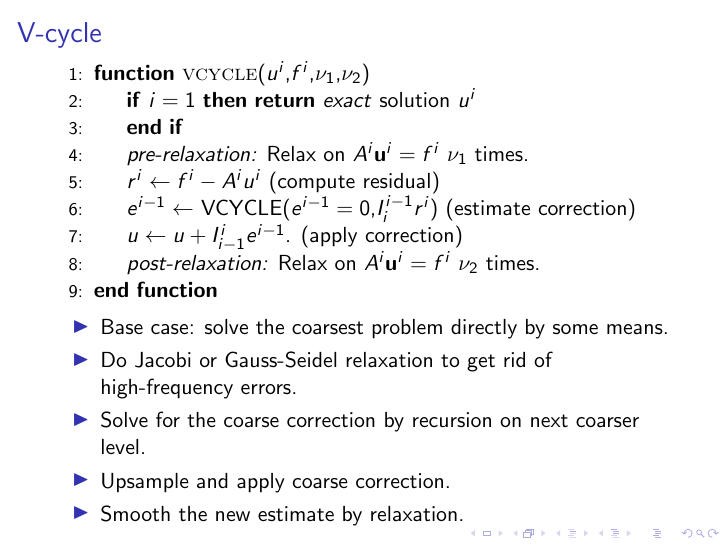
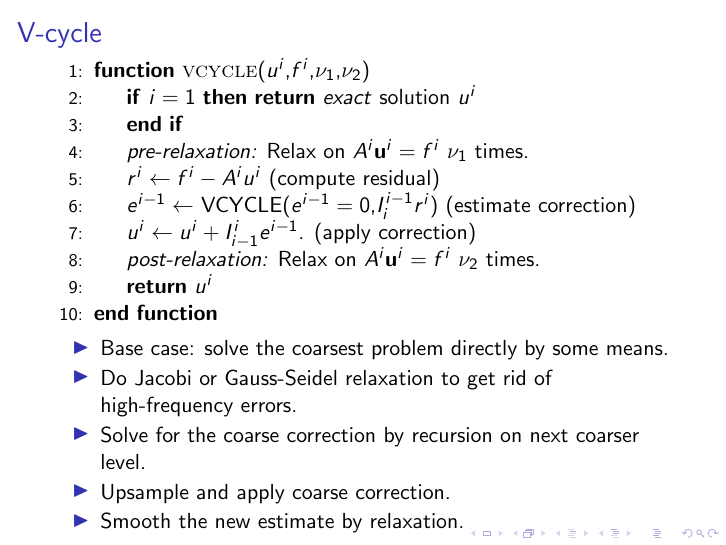
Before and after one commit to rocketman768/MultigridTutorial, LaTeX slides (multigridtutorial.tex): page 35 of 42. Compiled offline with pdfLaTeX.

Commit message:
Fixed some glitches in the given v-cycle algorithm.

```diff
--- a/multigridtutorial.tex
+++ b/multigridtutorial.tex
@@ -464,8 +464,9 @@
   \State \textit{pre-relaxation:} Relax on $A^i\mathbf{u}^i = f^i$ $\nu_1$ times.
   \State $r^i \gets f^i - A^iu^i$ (compute residual)
   \State $e^{i-1} \gets$ VCYCLE($e^{i-1} = 0$,$I_i^{i-1}r^i$) (estimate correction)
-  \State $u \gets u + I_{i-1}^i e^{i-1}$. (apply correction)
+  \State $u^i \gets u^i + I_{i-1}^i e^{i-1}$. (apply correction)
   \State \textit{post-relaxation:} Relax on $A^i\mathbf{u}^i = f^i$ $\nu_2$ times.
+  \State \Return $u^i$
   \EndFunction
  \end{algorithmic}
 
```
